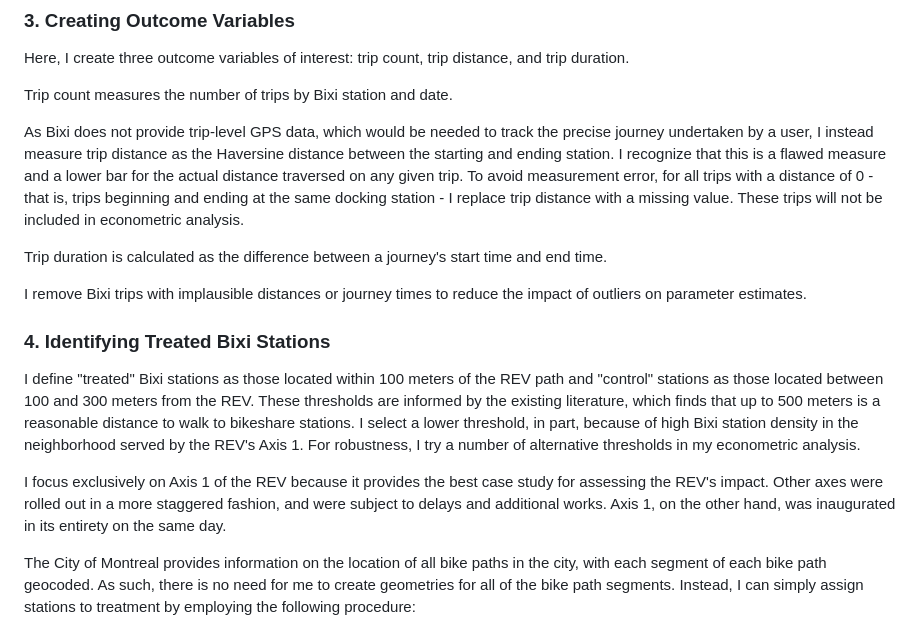
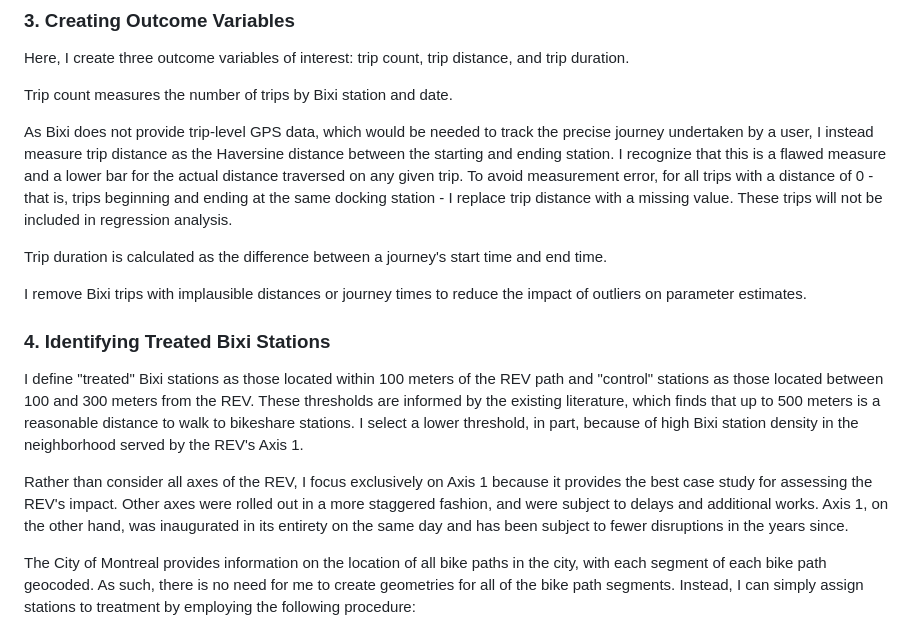
Before and after one commit to robertialenti/Bike-Share, a Markdown page: README.md, the part around the change. Rendered like a GitHub page.

```diff
--- a/README.md
+++ b/README.md
@@ -33,16 +33,16 @@ Here, I create three outcome variables of interest: trip count, trip distance, a
 
 Trip count measures the number of trips by Bixi station and date.
 
-As Bixi does not provide trip-level GPS data, which would be needed to track the precise journey undertaken by a user, I instead measure trip distance as the Haversine distance between the starting and ending station. I recognize that this is a flawed measure and a lower bar for the actual distance traversed on any given trip. To avoid measurement error, for all trips with a distance of 0 - that is, trips beginning and ending at the same docking station - I replace trip distance with a missing value. These trips will not be included in econometric analysis.
+As Bixi does not provide trip-level GPS data, which would be needed to track the precise journey undertaken by a user, I instead measure trip distance as the Haversine distance between the starting and ending station. I recognize that this is a flawed measure and a lower bar for the actual distance traversed on any given trip. To avoid measurement error, for all trips with a distance of 0 - that is, trips beginning and ending at the same docking station - I replace trip distance with a missing value. These trips will not be included in regression analysis.
 
 Trip duration is calculated as the difference between a journey's start time and end time.
 
 I remove Bixi trips with implausible distances or journey times to reduce the impact of outliers on parameter estimates.
 
 ### 4. Identifying Treated Bixi Stations
-I define "treated" Bixi stations as those located within 100 meters of the REV path and "control" stations as those located between 100 and 300 meters from the REV. These thresholds are informed by the existing literature, which finds that up to 500 meters is a reasonable distance to walk to bikeshare stations. I select a lower threshold, in part, because of high Bixi station density in the neighborhood served by the REV's Axis 1. For robustness, I try a number of alternative thresholds in my econometric analysis.
+I define "treated" Bixi stations as those located within 100 meters of the REV path and "control" stations as those located between 100 and 300 meters from the REV. These thresholds are informed by the existing literature, which finds that up to 500 meters is a reasonable distance to walk to bikeshare stations. I select a lower threshold, in part, because of high Bixi station density in the neighborhood served by the REV's Axis 1.
 
-I focus exclusively on Axis 1 of the REV because it provides the best case study for assessing the REV's impact. Other axes were rolled out in a more staggered fashion, and were subject to delays and additional works. Axis 1, on the other hand, was inaugurated in its entirety on the same day.
+Rather than consider all axes of the REV, I focus exclusively on Axis 1 because it provides the best case study for assessing the REV's impact. Other axes were rolled out in a more staggered fashion, and were subject to delays and additional works. Axis 1, on the other hand, was inaugurated in its entirety on the same day and has been subject to fewer disruptions in the years since.
 
 The City of Montreal provides information on the location of all bike paths in the city, with each segment of each bike path geocoded. As such, there is no need for me to create geometries for all of the bike path segments. Instead, I can simply assign stations to treatment by employing the following procedure:
 
```
